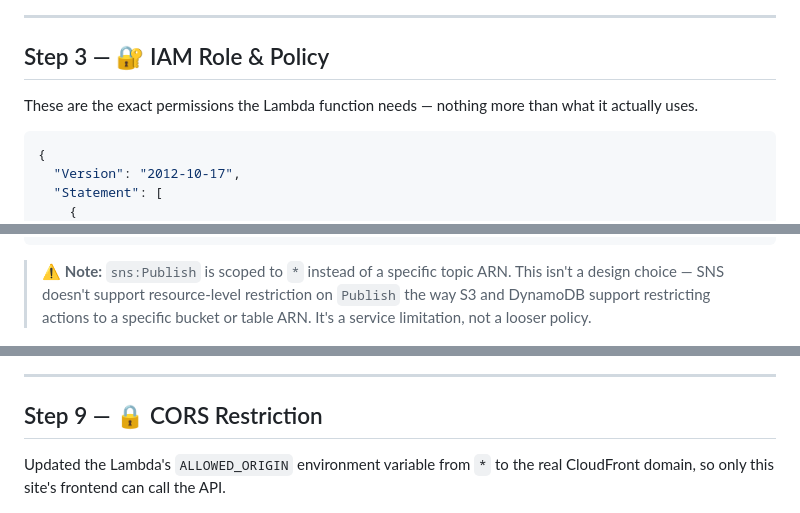
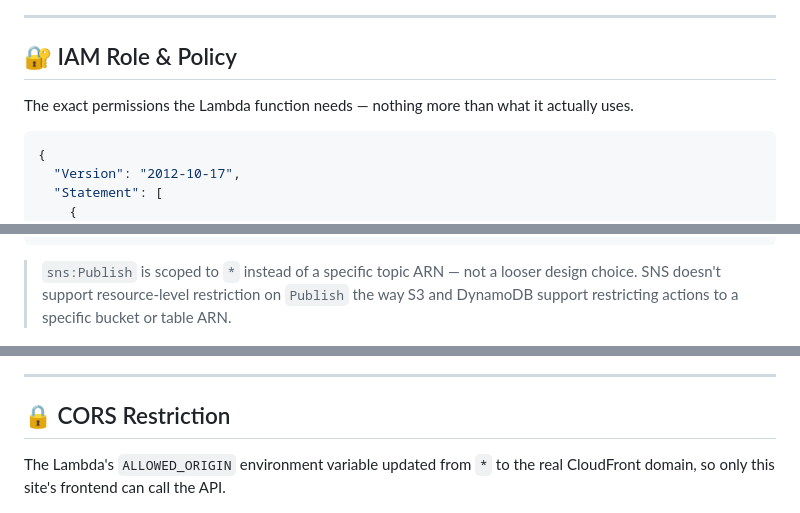
Before and after one commit to mohammed-elbestawy/AWS-Serverless-Feedback-Form-Project, a Markdown page: STEPS.md, 3 parts joined by grey strips. Rendered like a GitHub page.

````diff
--- a/STEPS.md
+++ b/STEPS.md
@@ -50,10 +55,10 @@ This sends an instant email to the site owner whenever a new message comes in.
 
 ---
 
-<a id="step-3"></a>
-## Step 3 — 🔐 IAM Role & Policy
+<a id="iam"></a>
+## 🔐 IAM Role & Policy
 
-These are the exact permissions the Lambda function needs — nothing more than what it actually uses.
+The exact permissions the Lambda function needs — nothing more than what it actually uses.
 
 ```json
 {
@@ -85,7 +90,7 @@ These are the exact permissions the Lambda function needs — nothing more than
 }
 ```
 
-> ⚠️ **Note:** `sns:Publish` is scoped to `*` instead of a specific topic ARN. This isn't a design choice — SNS doesn't support resource-level restriction on `Publish` the way S3 and DynamoDB support restricting actions to a specific bucket or table ARN. It's a service limitation, not a looser policy.
+> `sns:Publish` is scoped to `*` instead of a specific topic ARN — not a looser design choice. SNS doesn't support resource-level restriction on `Publish` the way S3 and DynamoDB support restricting actions to a specific bucket or table ARN.
 
 ![IAM role](screenshots/03-iam-role.png)
 
@@ -172,10 +177,10 @@ This is the CDN that delivers the site over HTTPS, and the only thing allowed to
 
 ---
 
-<a id="step-9"></a>
-## Step 9 — 🔒 CORS Restriction
+<a id="cors"></a>
+## 🔒 CORS Restriction
 
-Updated the Lambda's `ALLOWED_ORIGIN` environment variable from `*` to the real CloudFront domain, so only this site's frontend can call the API.
+The Lambda's `ALLOWED_ORIGIN` environment variable updated from `*` to the real CloudFront domain, so only this site's frontend can call the API.
 
 ![Lambda allowed origin updated](screenshots/09-lambda-allowed-origin.png)
 
````
Also changed, not shown: other parts of STEPS.md (+54 -63 lines).
